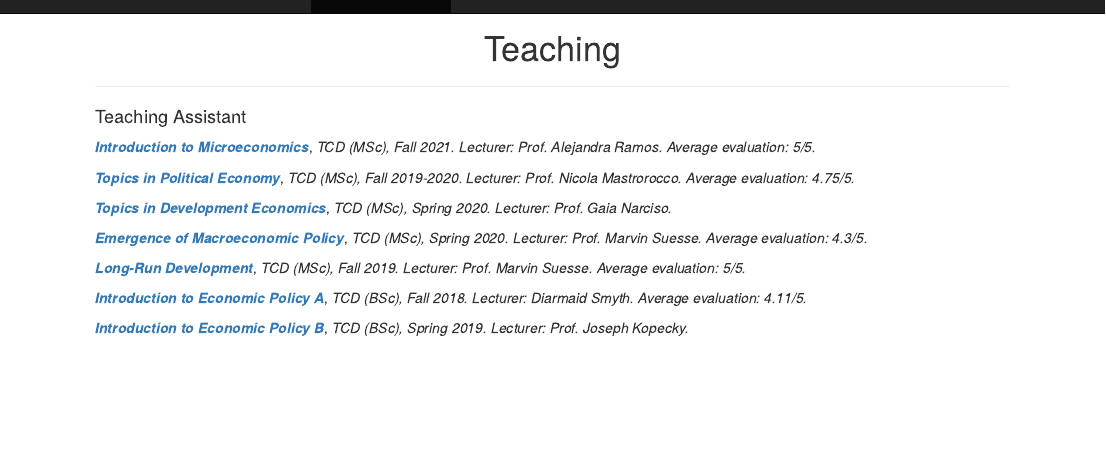
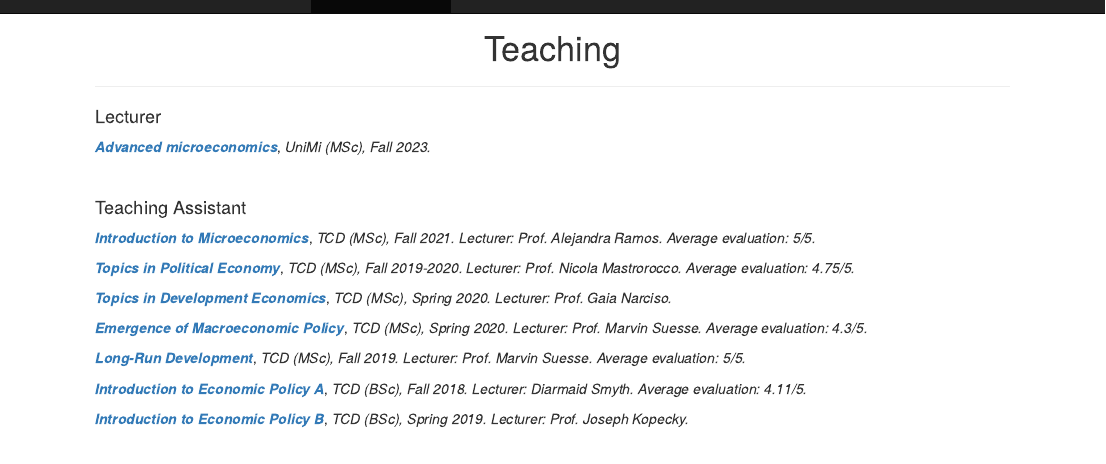
Before and after one commit to FedFabFrat/FedFabFrat.github.io, an R Markdown document (teaching.Rmd): the page in a window 1100 px wide, from its top. The pictures show the output file teaching.html that the author committed with the source, opened offline; library style sheets and scripts come from the installed R packages.

Commit message:
update teaching

```diff
--- a/teaching.Rmd
+++ b/teaching.Rmd
@@ -6,6 +6,11 @@
 ****
 
 <div align="justify">
+
+#### Lecturer
+**<a href="https://www.unimi.it/it/corsi/insegnamenti-dei-corsi-di-laurea/2024/advanced-microeconomics" target="_blank">*Advanced microeconomics*</a>**, *UniMi (MSc), Fall 2023.*
+
+<br />
 
 #### Teaching Assistant
 
```
Also changed, not shown: teaching.html.
